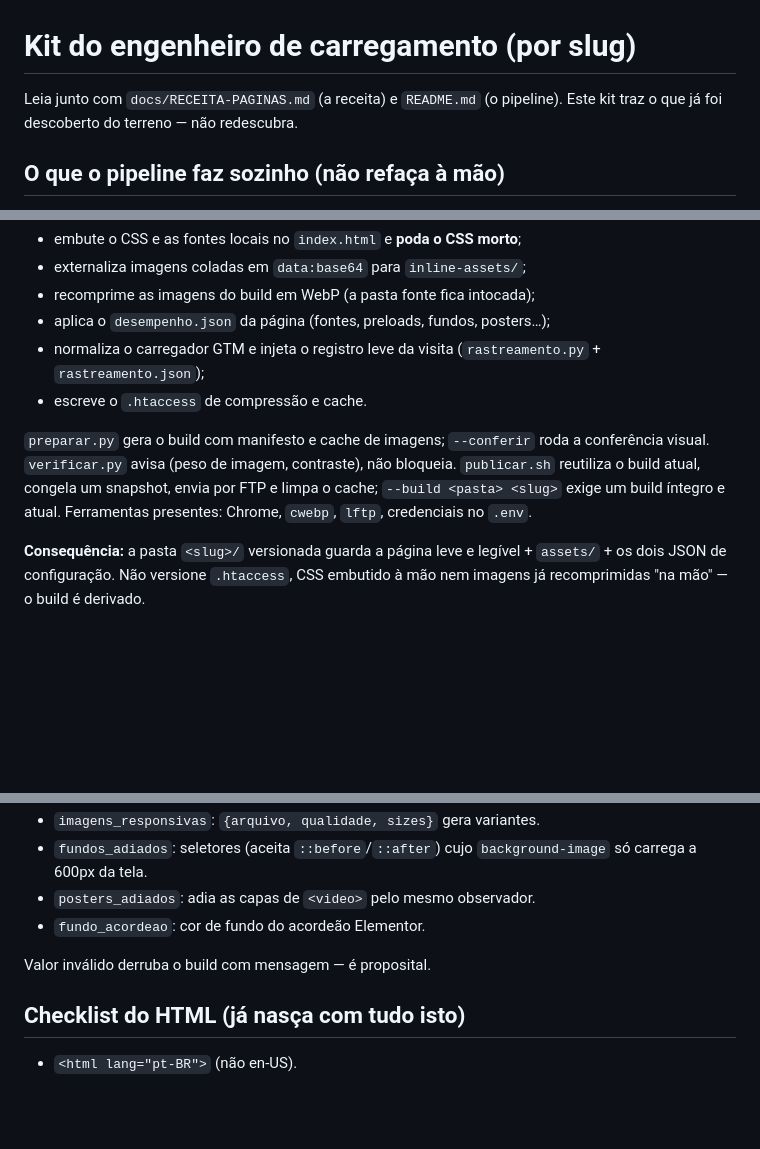
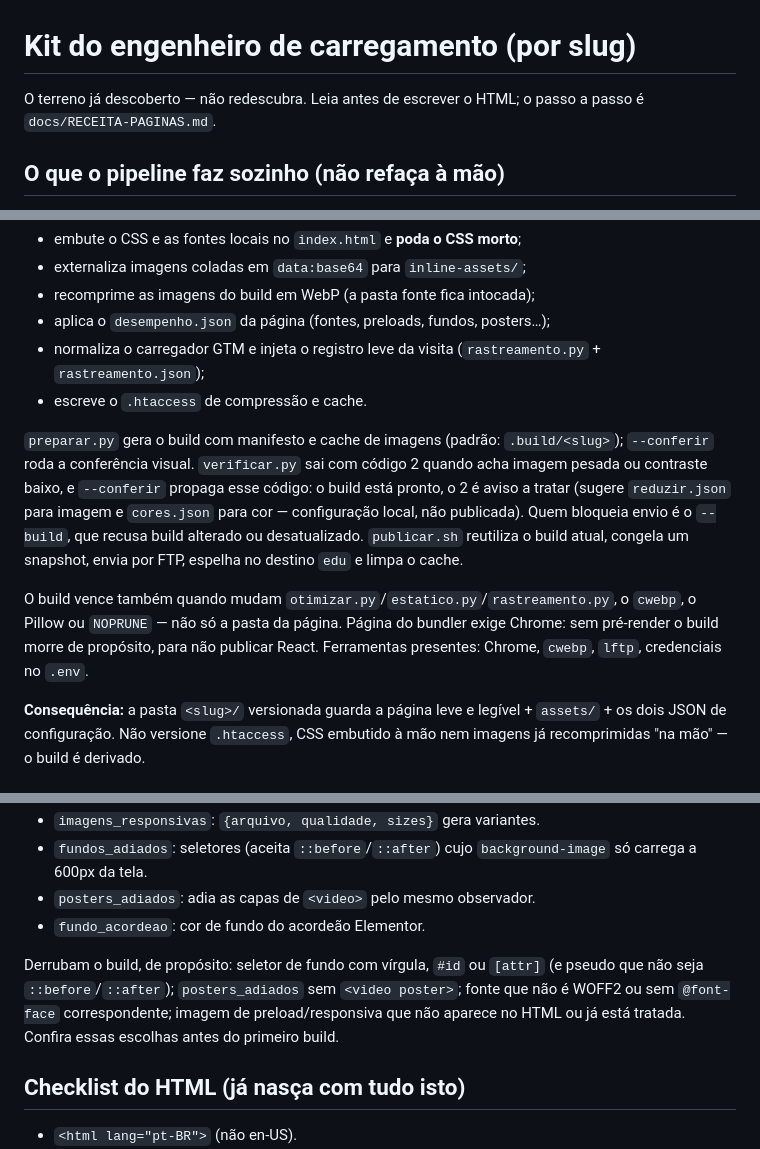
Before and after one commit to r1tec/cm-pages, a Markdown page: docs/engenheiro-kit.md, 3 parts joined by grey strips. Drawn GitHub-style; blank space fills up the shorter version.

```diff
--- a/docs/engenheiro-kit.md
+++ b/docs/engenheiro-kit.md
@@ -1,7 +1,7 @@
 # Kit do engenheiro de carregamento (por slug)
 
-Leia junto com `docs/RECEITA-PAGINAS.md` (a receita) e `README.md` (o pipeline).
-Este kit traz o que já foi descoberto do terreno — não redescubra.
+O terreno já descoberto — não redescubra. Leia antes de escrever o HTML; o
+passo a passo é `docs/RECEITA-PAGINAS.md`.
 
 ## O que o pipeline faz sozinho (não refaça à mão)
 Para uma página **fora do bundler** (export de WordPress/Elementor ou HTML
@@ -14,10 +14,18 @@ escrito à mão), `otimizar.py` já:
   (`rastreamento.py` + `rastreamento.json`);
 - escreve o `.htaccess` de compressão e cache.
 
-`preparar.py` gera o build com manifesto e cache de imagens; `--conferir` roda a
-conferência visual. `verificar.py` avisa (peso de imagem, contraste), não
-bloqueia. `publicar.sh` reutiliza o build atual, congela um snapshot, envia por
-FTP e limpa o cache; `--build <pasta> <slug>` exige um build íntegro e atual.
+`preparar.py` gera o build com manifesto e cache de imagens (padrão:
+`.build/<slug>`); `--conferir` roda a conferência visual. `verificar.py` sai com
+código 2 quando acha imagem pesada ou contraste baixo, e `--conferir` propaga
+esse código: o build está pronto, o 2 é aviso a tratar (sugere `reduzir.json`
+para imagem e `cores.json` para cor — configuração local, não publicada).
+Quem bloqueia envio é o `--build`, que recusa build alterado ou desatualizado.
+`publicar.sh` reutiliza o build atual, congela um snapshot, envia por FTP,
+espelha no destino `edu` e limpa o cache.
+
+O build vence também quando mudam `otimizar.py`/`estatico.py`/`rastreamento.py`,
+o `cwebp`, o Pillow ou `NOPRUNE` — não só a pasta da página. Página do bundler
+exige Chrome: sem pré-render o build morre de propósito, para não publicar React.
 Ferramentas presentes: Chrome, `cwebp`, `lftp`, credenciais no `.env`.
 
 **Consequência:** a pasta `<slug>/` versionada guarda a página leve e legível +
@@ -64,7 +72,11 @@ Chaves em uso hoje (exemplos reais em `bce/`, `drb/`, `ecm-26/`):
 - `posters_adiados`: adia as capas de `<video>` pelo mesmo observador.
 - `fundo_acordeao`: cor de fundo do acordeão Elementor.
 
-Valor inválido derruba o build com mensagem — é proposital.
+Derrubam o build, de propósito: seletor de fundo com vírgula, `#id` ou
+`[attr]` (e pseudo que não seja `::before`/`::after`); `posters_adiados` sem
+`<video poster>`; fonte que não é WOFF2 ou sem `@font-face` correspondente;
+imagem de preload/responsiva que não aparece no HTML ou já está tratada.
+Confira essas escolhas antes do primeiro build.
 
 ## Checklist do HTML (já nasça com tudo isto)
 - `<html lang="pt-BR">` (não en-US).
```
Also changed, not shown: other parts of docs/engenheiro-kit.md (+1 -1 lines), docs/RECEITA-PAGINAS.md (+33 -16 lines), 1 other file.
